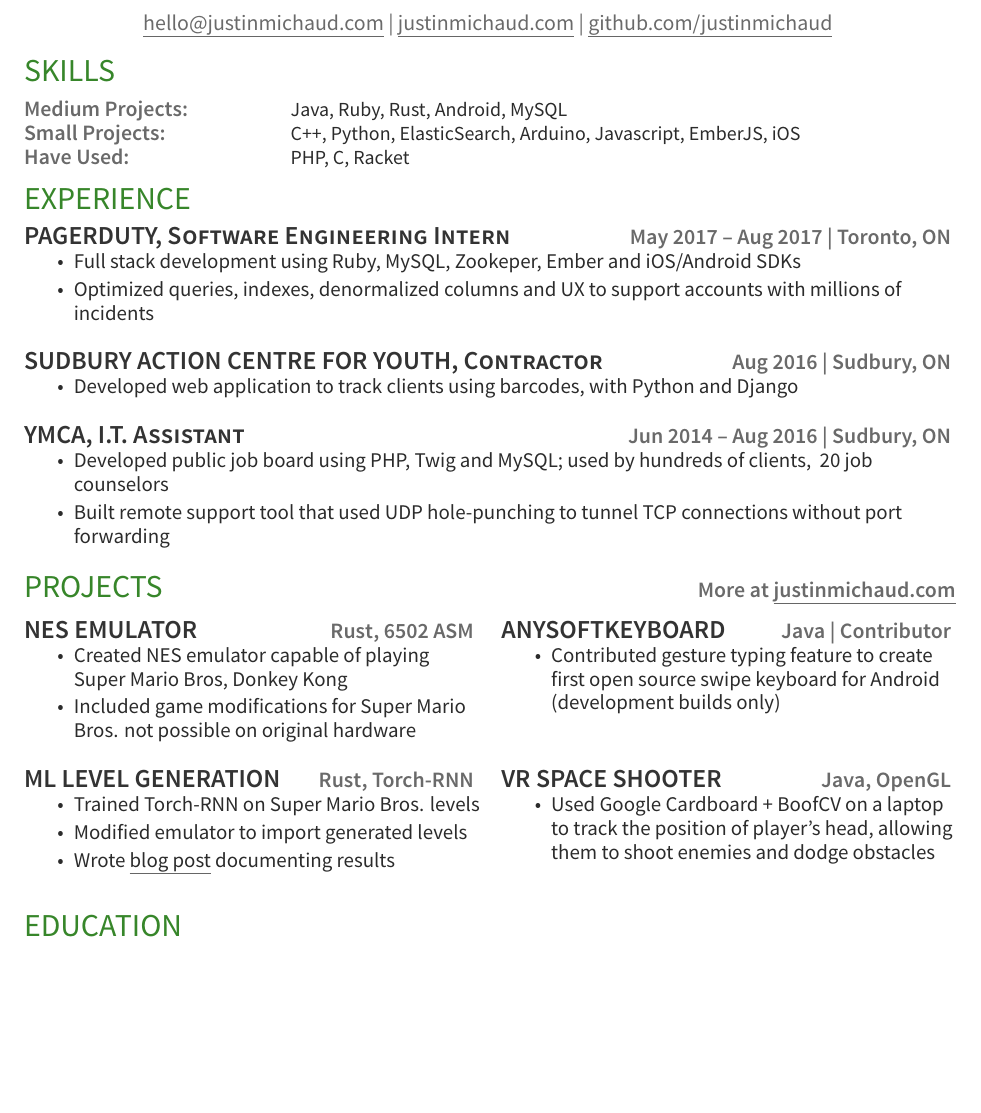
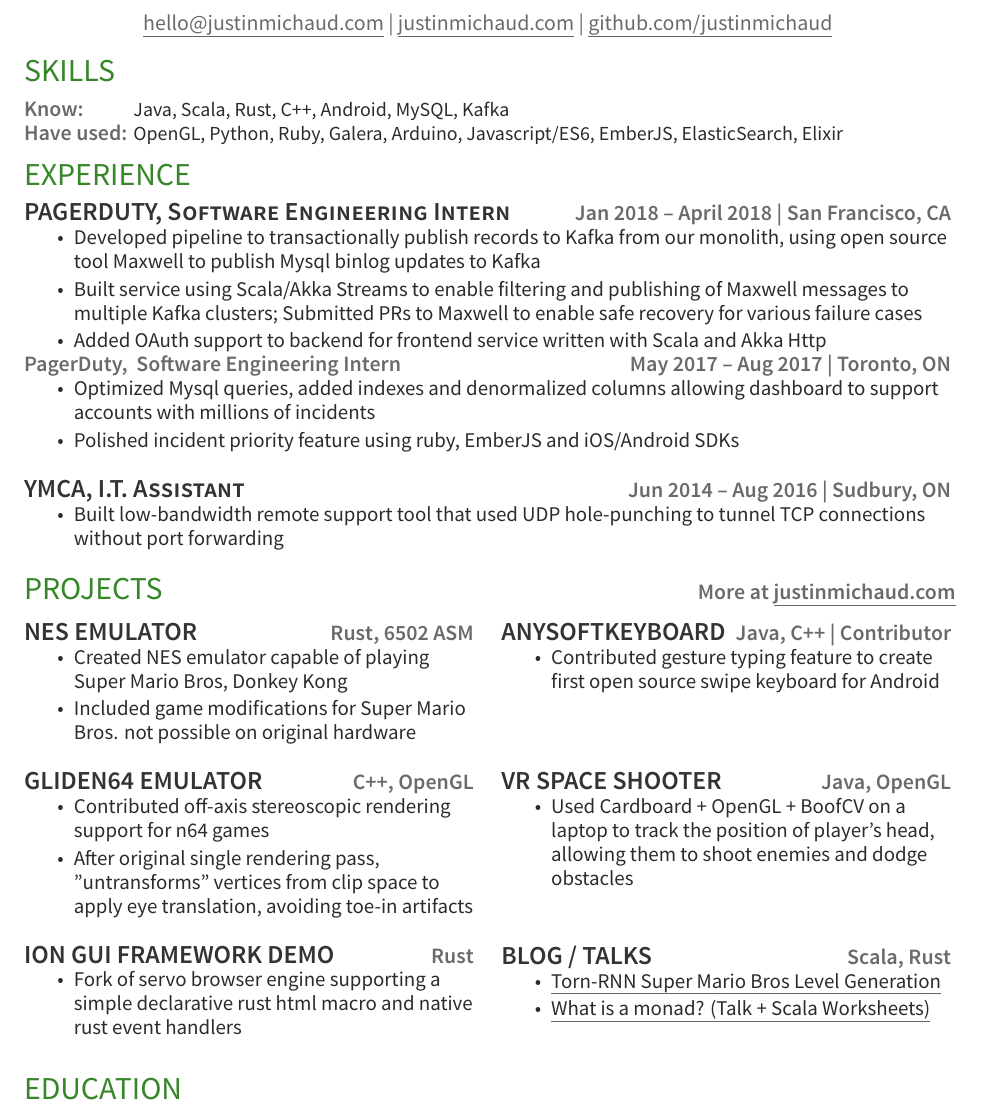
Before and after one commit to justinmichaud/justinmichaud.github.io, a LaTeX CV (resume/resume.tex): part of the page, cut so that both start at the same text, the shorter picture padded with empty space. Compiled offline with XeLaTeX.

Commit message:
wip - update resume

```diff
--- a/resume/resume.tex
+++ b/resume/resume.tex
@@ -14,29 +14,28 @@
 \section{Skills}
 
 \begin{tabular*}{\textwidth}{@{}l@{\extracolsep{\fill}}l@{\hspace{8em}}}
-	\location{Medium Projects:} & Java, Ruby, Rust, Android, MySQL\\
-	\location{Small Projects:} & C++, Python, ElasticSearch, Arduino, Javascript, EmberJS, iOS\\
-	\location{Have Used:} & PHP, C, Racket \\
+	\location{Know:} & Java, Scala, Rust, C++, Android, MySQL, Kafka\\
+	\location{Have used:} & OpenGL, Python, Ruby, Galera, Arduino, Javascript/ES6, EmberJS, ElasticSearch, Elixir\\
 \end{tabular*}
 
 \section{Experience}
-\runsubsection{PagerDuty,}\descript{Software Engineering Intern} \hfill \location{May 2017 – Aug 2017 | Toronto, ON}
+\runsubsection{PagerDuty,}\descript{Software Engineering Intern} \hfill \location{Jan 2018 – April 2018 | San Francisco, CA}
 \begin{tightemize}
-	\item Full stack development using Ruby, MySQL, Zookeper, Ember and iOS/Android SDKs
-	\item Optimized queries, indexes, denormalized columns and UX to support accounts with millions of incidents
+	\item Developed pipeline to transactionally publish records to Kafka from our monolith, using open source tool Maxwell to publish Mysql binlog updates to Kafka
+	\item Built service using Scala/Akka Streams to enable filtering and publishing of Maxwell messages to multiple Kafka clusters; Submitted PRs to Maxwell to enable safe recovery for various failure cases
+	\item Added OAuth support to backend for frontend service written with Scala and Akka Http
+
 \end{tightemize}
-\sectionsep
-
-\runsubsection{Sudbury Action Centre for Youth,}\descript{Contractor} \hfill \location{Aug 2016 | Sudbury, ON}
+\location{PagerDuty,}\location{Software Engineering Intern}\hfill \location{May 2017 – Aug 2017 | Toronto, ON}
 \begin{tightemize}
-	\item Developed web application to track clients using barcodes, with Python and Django
+	\item Optimized Mysql queries, added indexes and denormalized columns allowing dashboard to support accounts with millions of incidents
+	\item Polished incident priority feature using ruby, EmberJS and iOS/Android SDKs
 \end{tightemize}
 \sectionsep
 
 \runsubsection{YMCA,}\descript{I.T. Assistant} \hfill \location{Jun 2014 – Aug 2016 | Sudbury, ON}
 \begin{tightemize}
-	\item Developed public job board using PHP, Twig and MySQL; used by hundreds of clients, ~20 job counselors
-	\item Built remote support tool that used UDP hole-punching to tunnel TCP connections without port forwarding
+	\item Built low-bandwidth remote support tool that used UDP hole-punching to tunnel TCP connections without port forwarding
 \end{tightemize}
 \sectionsep
 
@@ -57,9 +56,9 @@
 \begin{minipage}[t]{0.49\textwidth}
 
 \runsubsection{AnySoftKeyboard} \hfill
-\location{Java | Contributor}
+\location{Java, C++ | Contributor}
 \begin{tightemize}
-	\item Contributed gesture typing feature to create first open source swipe keyboard for Android (development builds only)
+	\item Contributed gesture typing feature to create first open source swipe keyboard for Android
 \end{tightemize}
 \sectionsep
 
@@ -67,12 +66,11 @@
 \hfill
 \begin{minipage}[t]{0.49\textwidth}
 
-\runsubsection{ML Level Generation} \hfill
-\location{Rust, Torch-RNN}
+\runsubsection{GlideN64 Emulator} \hfill
+\location{C++, OpenGL}
 \begin{tightemize}
-	\item Trained Torch-RNN on Super Mario Bros. levels
-	\item Modified emulator to import generated levels
-	\item Wrote  \href{https://medium.com/@justin_michaud/super-mario-bros-level-generation-using-torch-rnn-726ddea7e9b7}{blog post} documenting results
+	\item Contributed off-axis stereoscopic rendering support for n64 games
+	\item After original single rendering pass, "untransforms" vertices from clip space to apply eye translation, avoiding toe-in artifacts
 \end{tightemize}
 \sectionsep
 
@@ -83,9 +81,31 @@
 \runsubsection{VR Space Shooter} \hfill
 \location{Java, OpenGL}
 \begin{tightemize}
-	\item Used Google Cardboard + BoofCV on a laptop to track the position of player’s head, allowing them to shoot enemies and dodge obstacles
+	\item Used Cardboard + OpenGL + BoofCV on a laptop to track the position of player’s head, allowing them to shoot enemies and dodge obstacles
 \end{tightemize}
 \sectionsep
+\end{minipage}
+\hfill
+\begin{minipage}[t]{0.49\textwidth}
+
+	\runsubsection{Ion Gui Framework Demo} \hfill
+	\location{Rust}
+	\begin{tightemize}
+		\item Fork of servo browser engine supporting a simple declarative rust html macro and native rust event handlers
+	\end{tightemize}
+	\sectionsep
+
+\end{minipage}
+\hfill
+\begin{minipage}[t]{0.49\textwidth}
+
+	\runsubsection{Blog / Talks} \hfill
+	\location{Scala, Rust}
+	\begin{tightemize}
+		\item\href{https://medium.com/@justin_michaud/super-mario-bros-level-generation-using-torch-rnn-726ddea7e9b7}{Torn-RNN Super Mario Bros Level Generation}
+		\item\href{https://github.com/justinmichaud/scala-monad-worksheets/}{What is a monad? (Talk + Scala Worksheets)}
+	\end{tightemize}
+	\sectionsep
 \end{minipage}
 
 \section{Education}
```
Also changed, not shown: resume/resume.pdf.
